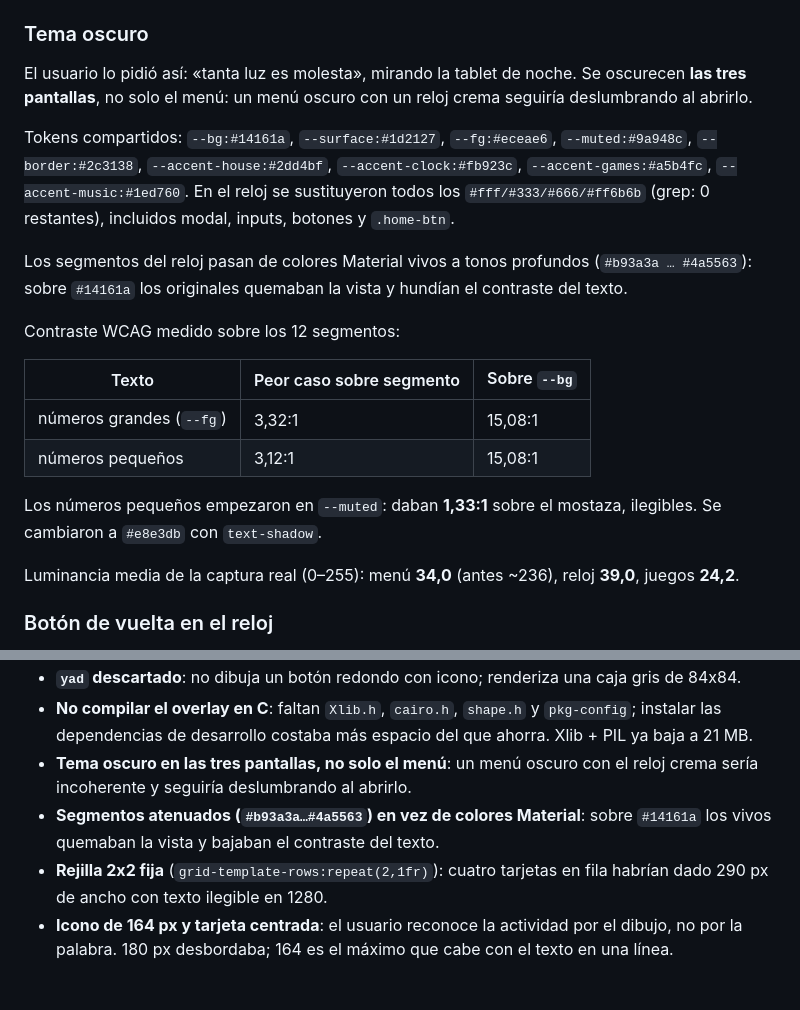
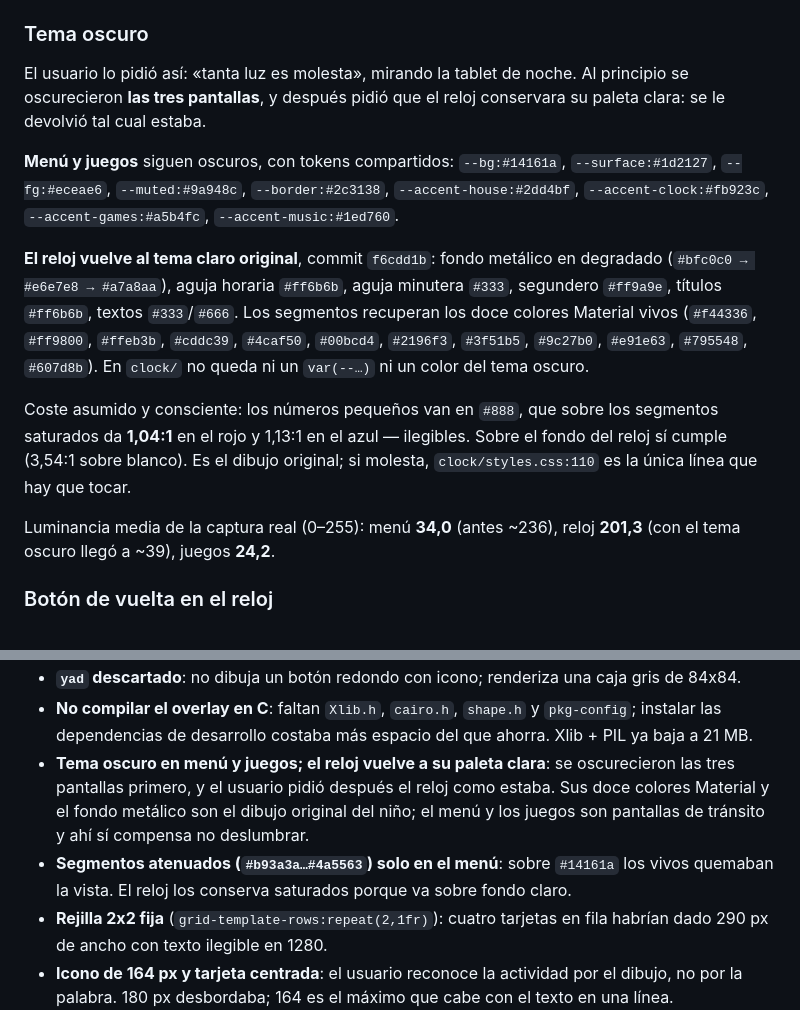
Before and after one commit to Thempra/kidsclock, a Markdown page: INFORME.md, 2 parts joined by grey strips. Rendered like a GitHub page; blank space fills up the shorter version.

Commit message:
Informe: el reloj vuelve al tema claro
Corrige la sección de tema oscuro y la decisión de diseño: menú y juegos siguen
oscuros, el reloj recupera su paleta y sus doce colores originales.

```diff
--- a/INFORME.md
+++ b/INFORME.md
@@ -160,31 +160,30 @@ problema.
 ### Tema oscuro
 
 El usuario lo pidió así: «tanta luz es molesta», mirando la tablet de noche.
-Se oscurecen **las tres pantallas**, no solo el menú: un menú oscuro con un
-reloj crema seguiría deslumbrando al abrirlo.
+Al principio se oscurecieron **las tres pantallas**, y después pidió que el
+reloj conservara su paleta clara: se le devolvió tal cual estaba.
 
-Tokens compartidos: `--bg:#14161a`, `--surface:#1d2127`, `--fg:#eceae6`,
-`--muted:#9a948c`, `--border:#2c3138`, `--accent-house:#2dd4bf`,
-`--accent-clock:#fb923c`, `--accent-games:#a5b4fc`, `--accent-music:#1ed760`.
-En el reloj se sustituyeron todos los `#fff/#333/#666/#ff6b6b` (grep: 0
-restantes), incluidos modal, inputs, botones y `.home-btn`.
+**Menú y juegos** siguen oscuros, con tokens compartidos: `--bg:#14161a`,
+`--surface:#1d2127`, `--fg:#eceae6`, `--muted:#9a948c`, `--border:#2c3138`,
+`--accent-house:#2dd4bf`, `--accent-clock:#fb923c`, `--accent-games:#a5b4fc`,
+`--accent-music:#1ed760`.
 
-Los segmentos del reloj pasan de colores Material vivos a tonos profundos
-(`#b93a3a … #4a5563`): sobre `#14161a` los originales quemaban la vista y
-hundían el contraste del texto.
+**El reloj vuelve al tema claro original**, commit `f6cdd1b`: fondo metálico
+en degradado (`#bfc0c0 → #e6e7e8 → #a7a8aa`), aguja horaria `#ff6b6b`, aguja
+minutera `#333`, segundero `#ff9a9e`, títulos `#ff6b6b`, textos `#333`/`#666`.
+Los segmentos recuperan los doce colores Material vivos (`#f44336`, `#ff9800`,
+`#ffeb3b`, `#cddc39`, `#4caf50`, `#00bcd4`, `#2196f3`, `#3f51b5`, `#9c27b0`,
+`#e91e63`, `#795548`, `#607d8b`). En `clock/` no queda ni un `var(--…)` ni un
+color del tema oscuro.
 
-Contraste WCAG medido sobre los 12 segmentos:
-
-| Texto | Peor caso sobre segmento | Sobre `--bg` |
-|---|---|---|
-| números grandes (`--fg`) | 3,32:1 | 15,08:1 |
-| números pequeños | 3,12:1 | 15,08:1 |
-
-Los números pequeños empezaron en `--muted`: daban **1,33:1** sobre el mostaza,
-ilegibles. Se cambiaron a `#e8e3db` con `text-shadow`.
+Coste asumido y consciente: los números pequeños van en `#888`, que sobre los
+segmentos saturados da **1,04:1** en el rojo y 1,13:1 en el azul — ilegibles.
+Sobre el fondo del reloj sí cumple (3,54:1 sobre blanco). Es el dibujo
+original; si molesta, `clock/styles.css:110` es la única línea que hay que
+tocar.
 
 Luminancia media de la captura real (0–255): menú **34,0** (antes ~236),
-reloj **39,0**, juegos **24,2**.
+reloj **201,3** (con el tema oscuro llegó a ~39), juegos **24,2**.
 
 ### Botón de vuelta en el reloj
 
@@ -342,10 +341,14 @@ no son los que usa, pero se mantienen compilados por si acaso.
 - **No compilar el overlay en C**: faltan `Xlib.h`, `cairo.h`, `shape.h` y
   `pkg-config`; instalar las dependencias de desarrollo costaba más espacio del
   que ahorra. Xlib + PIL ya baja a 21 MB.
-- **Tema oscuro en las tres pantallas, no solo el menú**: un menú oscuro con el
-  reloj crema sería incoherente y seguiría deslumbrando al abrirlo.
-- **Segmentos atenuados (`#b93a3a…#4a5563`) en vez de colores Material**: sobre
-  `#14161a` los vivos quemaban la vista y bajaban el contraste del texto.
+- **Tema oscuro en menú y juegos; el reloj vuelve a su paleta clara**: se
+  oscurecieron las tres pantallas primero, y el usuario pidió después el reloj
+  como estaba. Sus doce colores Material y el fondo metálico son el dibujo
+  original del niño; el menú y los juegos son pantallas de tránsito y ahí sí
+  compensa no deslumbrar.
+- **Segmentos atenuados (`#b93a3a…#4a5563`) solo en el menú**: sobre `#14161a`
+  los vivos quemaban la vista. El reloj los conserva saturados porque va sobre
+  fondo claro.
 - **Rejilla 2x2 fija** (`grid-template-rows:repeat(2,1fr)`): cuatro tarjetas en
   fila habrían dado 290 px de ancho con texto ilegible en 1280.
 - **Icono de 164 px y tarjeta centrada**: el usuario reconoce la actividad por
```
